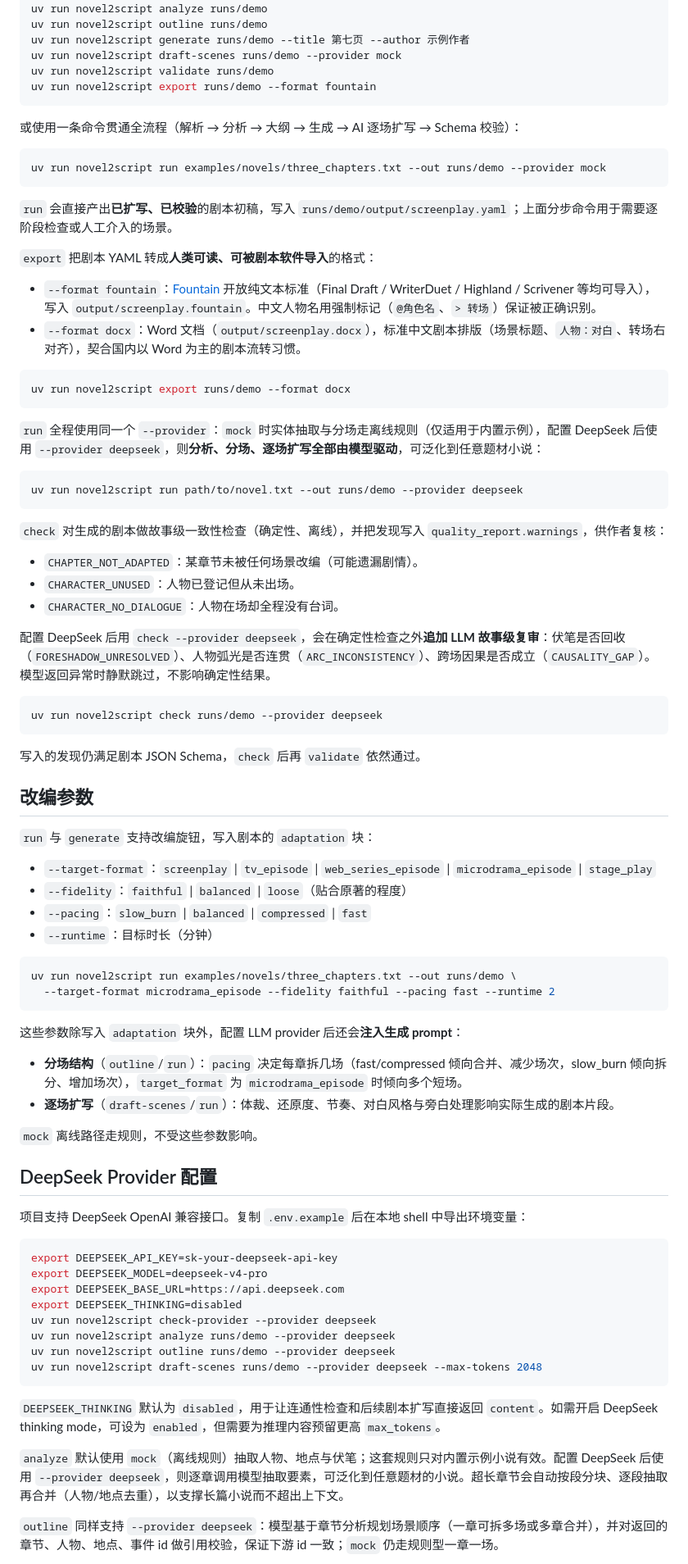
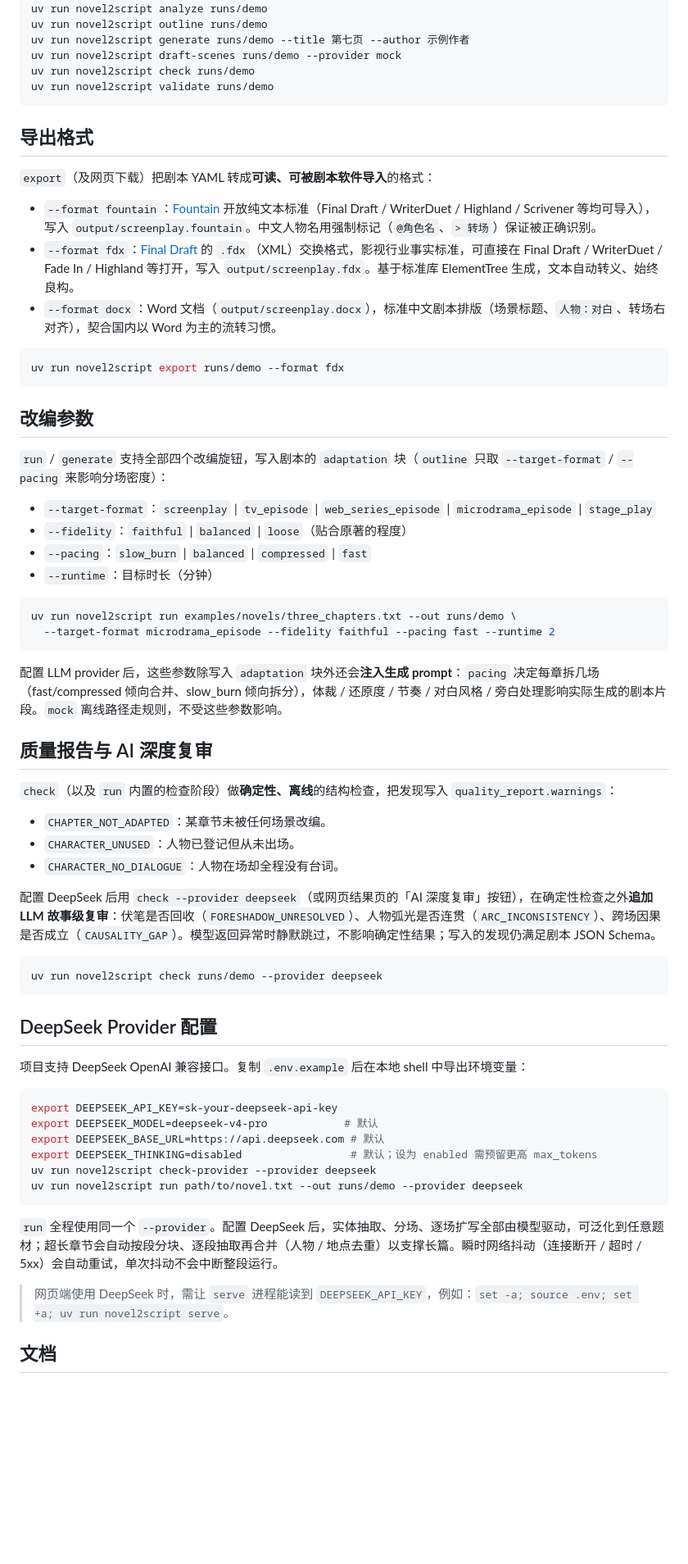
Before and after one commit to hxli2005/novel, a Markdown page: README.md, the part around one of its changes. Shown at 82% size. Drawn GitHub-style; blank space fills up the shorter version.

````diff
--- a/README.md
+++ b/README.md
@@ -34,50 +72,25 @@ uv run novel2script analyze runs/demo
 uv run novel2script outline runs/demo
 uv run novel2script generate runs/demo --title 第七页 --author 示例作者
 uv run novel2script draft-scenes runs/demo --provider mock
+uv run novel2script check runs/demo
 uv run novel2script validate runs/demo
-uv run novel2script export runs/demo --format fountain
 ```
 
-或使用一条命令贯通全流程（解析 → 分析 → 大纲 → 生成 → AI 逐场扩写 → Schema 校验）：
+## 导出格式
+
+`export`（及网页下载）把剧本 YAML 转成**可读、可被剧本软件导入**的格式：
+
+- `--format fountain`：[Fountain](https://fountain.io) 开放纯文本标准（Final Draft / WriterDuet / Highland / Scrivener 等均可导入），写入 `output/screenplay.fountain`。中文人物名用强制标记（`@角色名`、`> 转场`）保证被正确识别。
+- `--format fdx`：[Final Draft](https://www.finaldraft.com/) 的 `.fdx`（XML）交换格式，影视行业事实标准，可直接在 Final Draft / WriterDuet / Fade In / Highland 等打开，写入 `output/screenplay.fdx`。基于标准库 ElementTree 生成，文本自动转义、始终良构。
+- `--format docx`：Word 文档（`output/screenplay.docx`），标准中文剧本排版（场景标题、`人物：对白`、转场右对齐），契合国内以 Word 为主的流转习惯。
 
 ```bash
-uv run novel2script run examples/novels/three_chapters.txt --out runs/demo --provider mock
+uv run novel2script export runs/demo --format fdx
 ```
-
-`run` 会直接产出**已扩写、已校验**的剧本初稿，写入 `runs/demo/output/screenplay.yaml`；上面分步命令用于需要逐阶段检查或人工介入的场景。
-
-`export` 把剧本 YAML 转成**人类可读、可被剧本软件导入**的格式：
-
-- `--format fountain`：[Fountain](https://fountain.io) 开放纯文本标准（Final Draft / WriterDuet / Highland / Scrivener 等均可导入），写入 `output/screenplay.fountain`。中文人物名用强制标记（`@角色名`、`> 转场`）保证被正确识别。
-- `--format docx`：Word 文档（`output/screenplay.docx`），标准中文剧本排版（场景标题、`人物：对白`、转场右对齐），契合国内以 Word 为主的剧本流转习惯。
-
-```bash
-uv run novel2script export runs/demo --format docx
-```
-
-`run` 全程使用同一个 `--provider`：`mock` 时实体抽取与分场走离线规则（仅适用于内置示例），配置 DeepSeek 后使用 `--provider deepseek`，则**分析、分场、逐场扩写全部由模型驱动**，可泛化到任意题材小说：
-
-```bash
-uv run novel2script run path/to/novel.txt --out runs/demo --provider deepseek
-```
-
-`check` 对生成的剧本做故事级一致性检查（确定性、离线），并把发现写入 `quality_report.warnings`，供作者复核：
-
-- `CHAPTER_NOT_ADAPTED`：某章节未被任何场景改编（可能遗漏剧情）。
-- `CHARACTER_UNUSED`：人物已登记但从未出场。
-- `CHARACTER_NO_DIALOGUE`：人物在场却全程没有台词。
-
-配置 DeepSeek 后用 `check --provider deepseek`，会在确定性检查之外**追加 LLM 故事级复审**：伏笔是否回收（`FORESHADOW_UNRESOLVED`）、人物弧光是否连贯（`ARC_INCONSISTENCY`）、跨场因果是否成立（`CAUSALITY_GAP`）。模型返回异常时静默跳过，不影响确定性结果。
-
-```bash
-uv run novel2script check runs/demo --provider deepseek
-```
-
-写入的发现仍满足剧本 JSON Schema，`check` 后再 `validate` 依然通过。
 
 ## 改编参数
 
-`run` 与 `generate` 支持改编旋钮，写入剧本的 `adaptation` 块：
+`run` / `generate` 支持全部四个改编旋钮，写入剧本的 `adaptation` 块（`outline` 只取 `--target-format` / `--pacing` 来影响分场密度）：
 
 - `--target-format`：`screenplay` | `tv_episode` | `web_series_episode` | `microdrama_episode` | `stage_play`
 - `--fidelity`：`faithful` | `balanced` | `loose`（贴合原著的程度）
@@ -89,12 +102,21 @@ uv run novel2script run examples/novels/three_chapters.txt --out runs/demo \
   --target-format microdrama_episode --fidelity faithful --pacing fast --runtime 2
 ```
 
-这些参数除写入 `adaptation` 块外，配置 LLM provider 后还会**注入生成 prompt**：
+配置 LLM provider 后，这些参数除写入 `adaptation` 块外还会**注入生成 prompt**：`pacing` 决定每章拆几场（fast/compressed 倾向合并、slow_burn 倾向拆分），体裁 / 还原度 / 节奏 / 对白风格 / 旁白处理影响实际生成的剧本片段。`mock` 离线路径走规则，不受这些参数影响。
 
-- **分场结构**（`outline`/`run`）：`pacing` 决定每章拆几场（fast/compressed 倾向合并、减少场次，slow_burn 倾向拆分、增加场次），`target_format` 为 `microdrama_episode` 时倾向多个短场。
-- **逐场扩写**（`draft-scenes`/`run`）：体裁、还原度、节奏、对白风格与旁白处理影响实际生成的剧本片段。
+## 质量报告与 AI 深度复审
 
-`mock` 离线路径走规则，不受这些参数影响。
+`check`（以及 `run` 内置的检查阶段）做**确定性、离线**的结构检查，把发现写入 `quality_report.warnings`：
+
+- `CHAPTER_NOT_ADAPTED`：某章节未被任何场景改编。
+- `CHARACTER_UNUSED`：人物已登记但从未出场。
+- `CHARACTER_NO_DIALOGUE`：人物在场却全程没有台词。
+
+配置 DeepSeek 后用 `check --provider deepseek`（或网页结果页的「AI 深度复审」按钮），在确定性检查之外**追加 LLM 故事级复审**：伏笔是否回收（`FORESHADOW_UNRESOLVED`）、人物弧光是否连贯（`ARC_INCONSISTENCY`）、跨场因果是否成立（`CAUSALITY_GAP`）。模型返回异常时静默跳过，不影响确定性结果；写入的发现仍满足剧本 JSON Schema。
+
+```bash
+uv run novel2script check runs/demo --provider deepseek
+```
 
 ## DeepSeek Provider 配置
 
@@ -102,18 +124,16 @@ uv run novel2script run examples/novels/three_chapters.txt --out runs/demo \
 
 ```bash
 export DEEPSEEK_API_KEY=sk-your-deepseek-api-key
-export DEEPSEEK_MODEL=deepseek-v4-pro
-export DEEPSEEK_BASE_URL=https://api.deepseek.com
-export DEEPSEEK_THINKING=disabled
+export DEEPSEEK_MODEL=deepseek-v4-pro            # 默认
+export DEEPSEEK_BASE_URL=https://api.deepseek.com # 默认
+export DEEPSEEK_THINKING=disabled                 # 默认；设为 enabled 需预留更高 max_tokens
 uv run novel2script check-provider --provider deepseek
-uv run novel2script analyze runs/demo --provider deepseek
-uv run novel2script outline runs/demo --provider deepseek
-uv run novel2script draft-scenes runs/demo --provider deepseek --max-tokens 2048
+uv run novel2script run path/to/novel.txt --out runs/demo --provider deepseek
 ```
 
-`DEEPSEEK_THINKING` 默认为 `disabled`，用于让连通性检查和后续剧本扩写直接返回 `content`。如需开启 DeepSeek thinking mode，可设为 `enabled`，但需要为推理内容预留更高 `max_tokens`。
+`run` 全程使用同一个 `--provider`。配置 DeepSeek 后，实体抽取、分场、逐场扩写全部由模型驱动，可泛化到任意题材；超长章节会自动按段分块、逐段抽取再合并（人物 / 地点去重）以支撑长篇。瞬时网络抖动（连接断开 / 超时 / 5xx）会自动重试，单次抖动不会中断整段运行。
 
-`analyze` 默认使用 `mock`（离线规则）抽取人物、地点与伏笔；这套规则只对内置示例小说有效。配置 DeepSeek 后使用 `--provider deepseek`，则逐章调用模型抽取要素，可泛化到任意题材的小说。超长章节会自动按段分块、逐段抽取再合并（人物/地点去重），以支撑长篇小说而不超出上下文。
+> 网页端使用 DeepSeek 时，需让 `serve` 进程能读到 `DEEPSEEK_API_KEY`，例如：`set -a; source .env; set +a; uv run novel2script serve`。
 
-`outline` 同样支持 `--provider deepseek`：模型基于章节分析规划场景顺序（一章可拆多场或多章合并），并对返回的章节、人物、地点、事件 id 做引用校验，保证下游 id 一致；`mock` 仍走规则型一章一场。
+## 文档
 
````
Also changed, not shown: other parts of README.md (+68 -26 lines).
